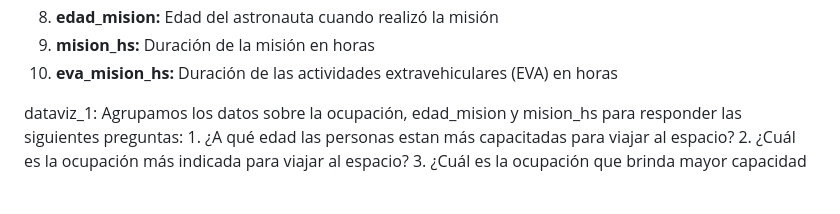
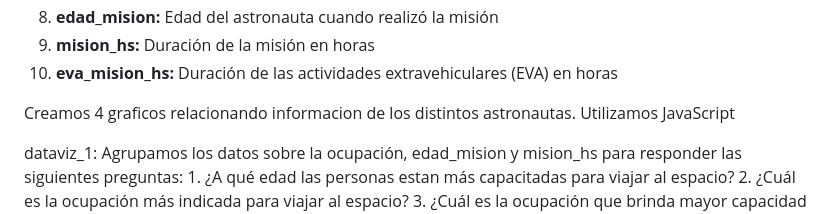
Before and after one commit to lucasfpineram/astronaut_insights_graphs, a Markdown page: README.md, the part around the change. Rendered like a GitHub page; blank space fills up the shorter version.

```diff
--- a/README.md
+++ b/README.md
@@ -15,6 +15,8 @@ Los campos son:
 9. **mision_hs:** Duración de la misión en horas
 10. **eva_mision_hs:** Duración de las actividades extravehiculares (EVA) en horas
 
+Creamos 4 graficos relacionando informacion de los distintos astronautas.
+Utilizamos JavaScript
 
 dataviz_1:
     Agrupamos los datos sobre la ocupación, edad_mision y mision_hs para responder las siguientes preguntas:
```
